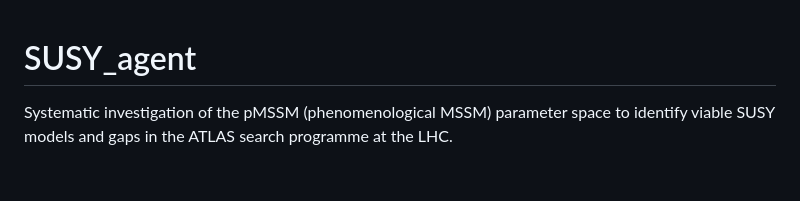
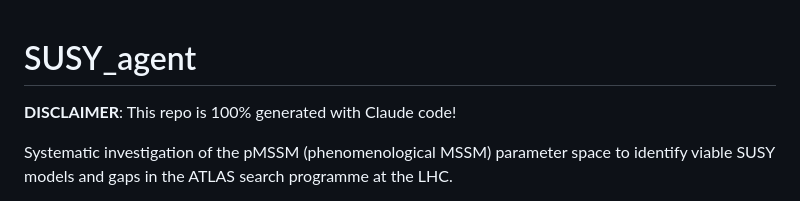
Before and after one commit to jwuerzinger/SUSY_agent, a Markdown page: README.md, the part around the change. Drawn GitHub-style; blank space fills up the shorter version.

Commit message:
adding disclaimer

```diff
--- a/README.md
+++ b/README.md
@@ -1,4 +1,6 @@
 # SUSY_agent
+
+**DISCLAIMER**: This repo is 100% generated with Claude code!
 
 Systematic investigation of the pMSSM (phenomenological MSSM) parameter space to identify viable SUSY models and gaps in the ATLAS search programme at the LHC.
 
```
